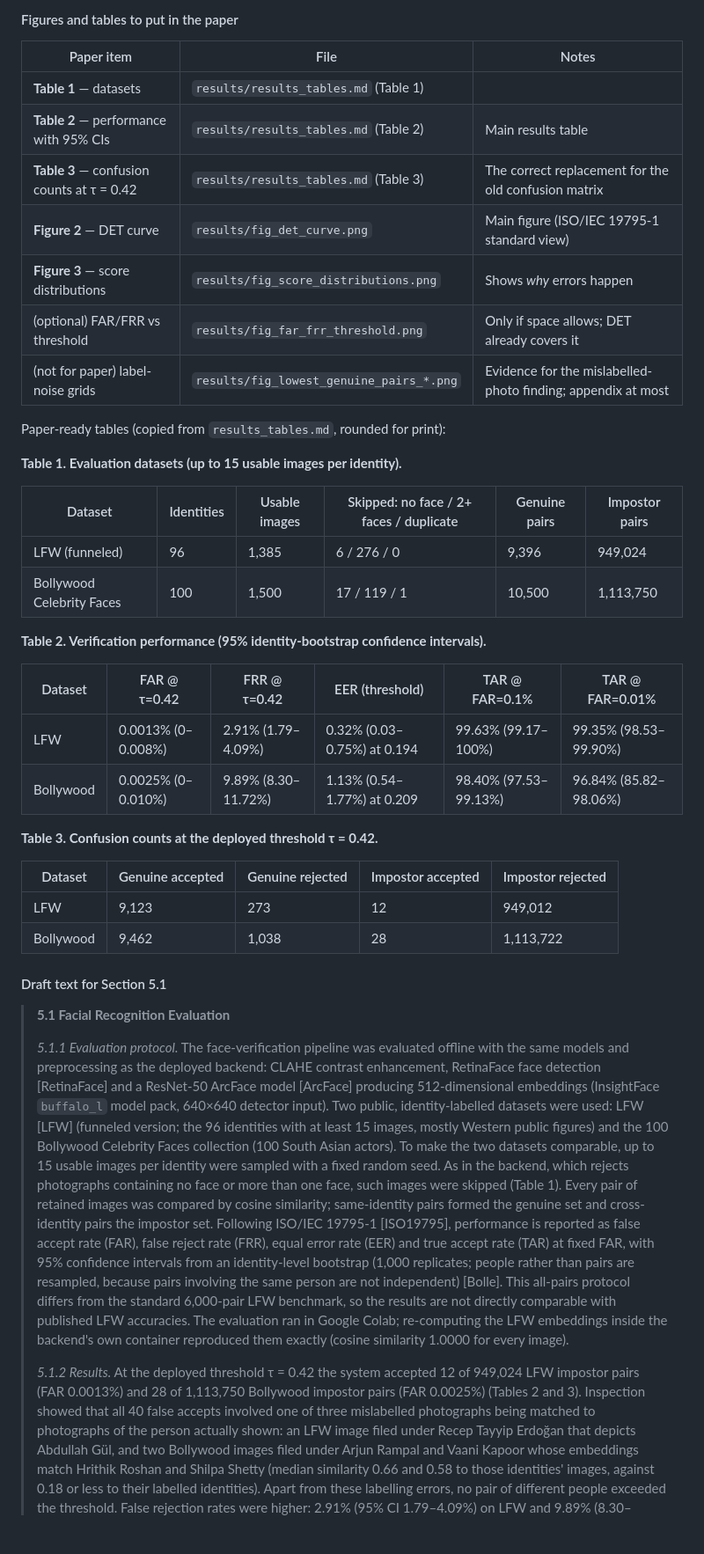
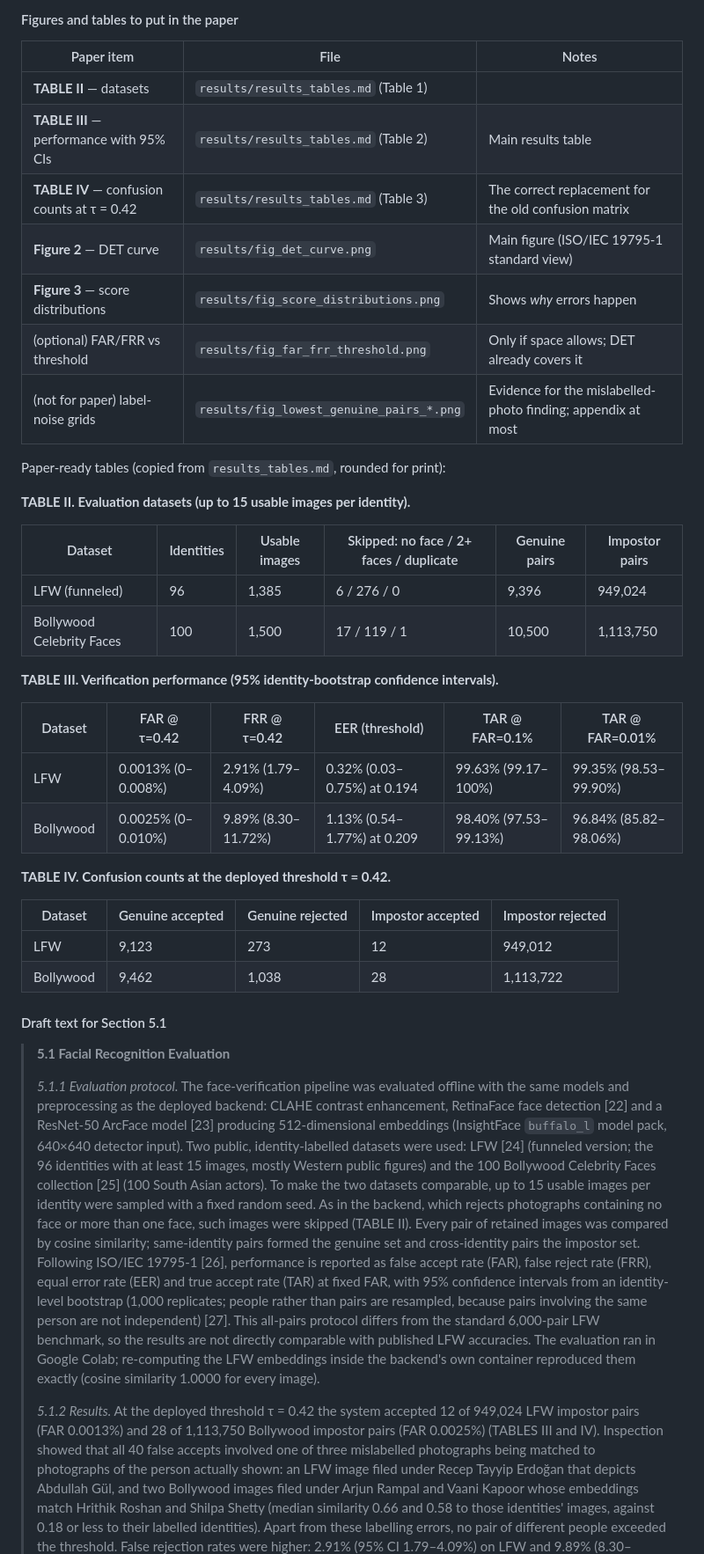
Before and after one commit to sanjula77/iPermit, a Markdown page: docs/paper-revision-checklist.md, the part around one of its changes. Shown at 88% size. GitHub-like rendering; blank space fills up the shorter version.

```diff
--- a/docs/paper-revision-checklist.md
+++ b/docs/paper-revision-checklist.md
@@ -50,9 +72,9 @@ LFW-vs-Bollywood comparison was not like-for-like.
 
 | Paper item | File | Notes |
 |---|---|---|
-| **Table 1** — datasets | `results/results_tables.md` (Table 1) | |
-| **Table 2** — performance with 95% CIs | `results/results_tables.md` (Table 2) | Main results table |
-| **Table 3** — confusion counts at τ = 0.42 | `results/results_tables.md` (Table 3) | The correct replacement for the old confusion matrix |
+| **TABLE II** — datasets | `results/results_tables.md` (Table 1) | |
+| **TABLE III** — performance with 95% CIs | `results/results_tables.md` (Table 2) | Main results table |
+| **TABLE IV** — confusion counts at τ = 0.42 | `results/results_tables.md` (Table 3) | The correct replacement for the old confusion matrix |
 | **Figure 2** — DET curve | `results/fig_det_curve.png` | Main figure (ISO/IEC 19795-1 standard view) |
 | **Figure 3** — score distributions | `results/fig_score_distributions.png` | Shows *why* errors happen |
 | (optional) FAR/FRR vs threshold | `results/fig_far_frr_threshold.png` | Only if space allows; DET already covers it |
@@ -60,21 +82,21 @@ LFW-vs-Bollywood comparison was not like-for-like.
 
 Paper-ready tables (copied from `results_tables.md`, rounded for print):
 
-**Table 1. Evaluation datasets (up to 15 usable images per identity).**
+**TABLE II. Evaluation datasets (up to 15 usable images per identity).**
 
 | Dataset | Identities | Usable images | Skipped: no face / 2+ faces / duplicate | Genuine pairs | Impostor pairs |
 |---|---|---|---|---|---|
 | LFW (funneled) | 96 | 1,385 | 6 / 276 / 0 | 9,396 | 949,024 |
 | Bollywood Celebrity Faces | 100 | 1,500 | 17 / 119 / 1 | 10,500 | 1,113,750 |
 
-**Table 2. Verification performance (95% identity-bootstrap confidence intervals).**
+**TABLE III. Verification performance (95% identity-bootstrap confidence intervals).**
 
 | Dataset | FAR @ τ=0.42 | FRR @ τ=0.42 | EER (threshold) | TAR @ FAR=0.1% | TAR @ FAR=0.01% |
 |---|---|---|---|---|---|
 | LFW | 0.0013% (0–0.008%) | 2.91% (1.79–4.09%) | 0.32% (0.03–0.75%) at 0.194 | 99.63% (99.17–100%) | 99.35% (98.53–99.90%) |
 | Bollywood | 0.0025% (0–0.010%) | 9.89% (8.30–11.72%) | 1.13% (0.54–1.77%) at 0.209 | 98.40% (97.53–99.13%) | 96.84% (85.82–98.06%) |
 
-**Table 3. Confusion counts at the deployed threshold τ = 0.42.**
+**TABLE IV. Confusion counts at the deployed threshold τ = 0.42.**
 
 | Dataset | Genuine accepted | Genuine rejected | Impostor accepted | Impostor rejected |
 |---|---|---|---|---|
@@ -87,23 +109,23 @@ Paper-ready tables (copied from `results_tables.md`, rounded for print):
 >
 > *5.1.1 Evaluation protocol.* The face-verification pipeline was evaluated
 > offline with the same models and preprocessing as the deployed backend:
-> CLAHE contrast enhancement, RetinaFace face detection [RetinaFace] and a
-> ResNet-50 ArcFace model [ArcFace] producing 512-dimensional embeddings
+> CLAHE contrast enhancement, RetinaFace face detection [22] and a
+> ResNet-50 ArcFace model [23] producing 512-dimensional embeddings
 > (InsightFace `buffalo_l` model pack, 640×640 detector input). Two public,
-> identity-labelled datasets were used: LFW [LFW] (funneled version; the 96
+> identity-labelled datasets were used: LFW [24] (funneled version; the 96
 > identities with at least 15 images, mostly Western public figures) and the
-> 100 Bollywood Celebrity Faces collection (100 South Asian actors). To make
+> 100 Bollywood Celebrity Faces collection [25] (100 South Asian actors). To make
 > the two datasets comparable, up to 15 usable images per identity were
 > sampled with a fixed random seed. As in the backend, which rejects
 > photographs containing no face or more than one face, such images were
-> skipped (Table 1). Every pair of retained images was compared by cosine
+> skipped (TABLE II). Every pair of retained images was compared by cosine
 > similarity; same-identity pairs formed the genuine set and cross-identity
-> pairs the impostor set. Following ISO/IEC 19795-1 [ISO19795], performance
+> pairs the impostor set. Following ISO/IEC 19795-1 [26], performance
 > is reported as false accept rate (FAR), false reject rate (FRR), equal
 > error rate (EER) and true accept rate (TAR) at fixed FAR, with 95%
 > confidence intervals from an identity-level bootstrap (1,000 replicates;
 > people rather than pairs are resampled, because pairs involving the same
-> person are not independent) [Bolle]. This all-pairs protocol differs from
+> person are not independent) [27]. This all-pairs protocol differs from
 > the standard 6,000-pair LFW benchmark, so the results are not directly
 > comparable with published LFW accuracies. The evaluation ran in Google
 > Colab; re-computing the LFW embeddings inside the backend's own container
@@ -111,7 +133,7 @@ Paper-ready tables (copied from `results_tables.md`, rounded for print):
 >
 > *5.1.2 Results.* At the deployed threshold τ = 0.42 the system accepted 12
 > of 949,024 LFW impostor pairs (FAR 0.0013%) and 28 of 1,113,750 Bollywood
-> impostor pairs (FAR 0.0025%) (Tables 2 and 3). Inspection showed that all
+> impostor pairs (FAR 0.0025%) (TABLES III and IV). Inspection showed that all
 > 40 false accepts involved one of three mislabelled photographs being
 > matched to photographs of the person actually shown: an LFW image filed
 > under Recep Tayyip Erdoğan that depicts Abdullah Gül, and two Bollywood
```
Also changed, not shown: other parts of docs/paper-revision-checklist.md (+49 -22 lines).
